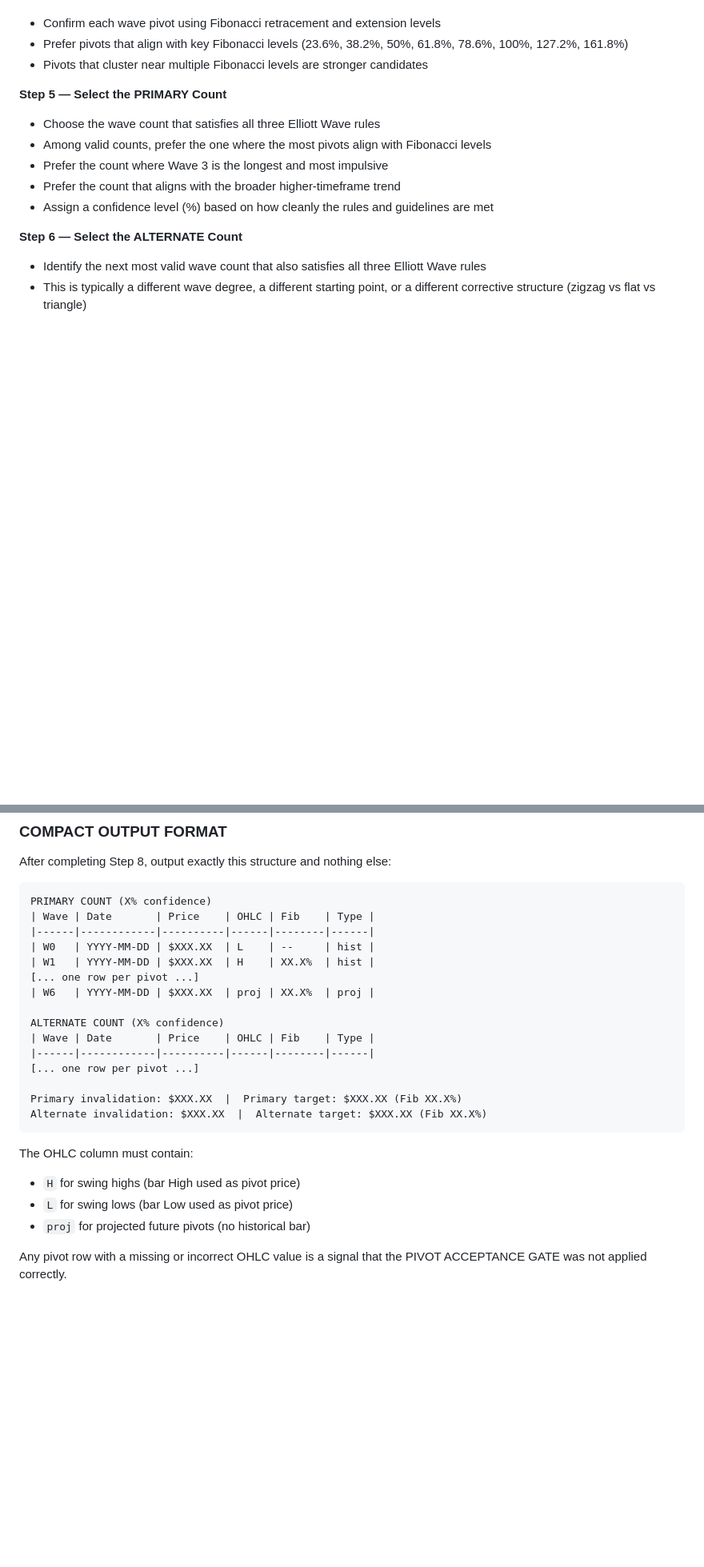
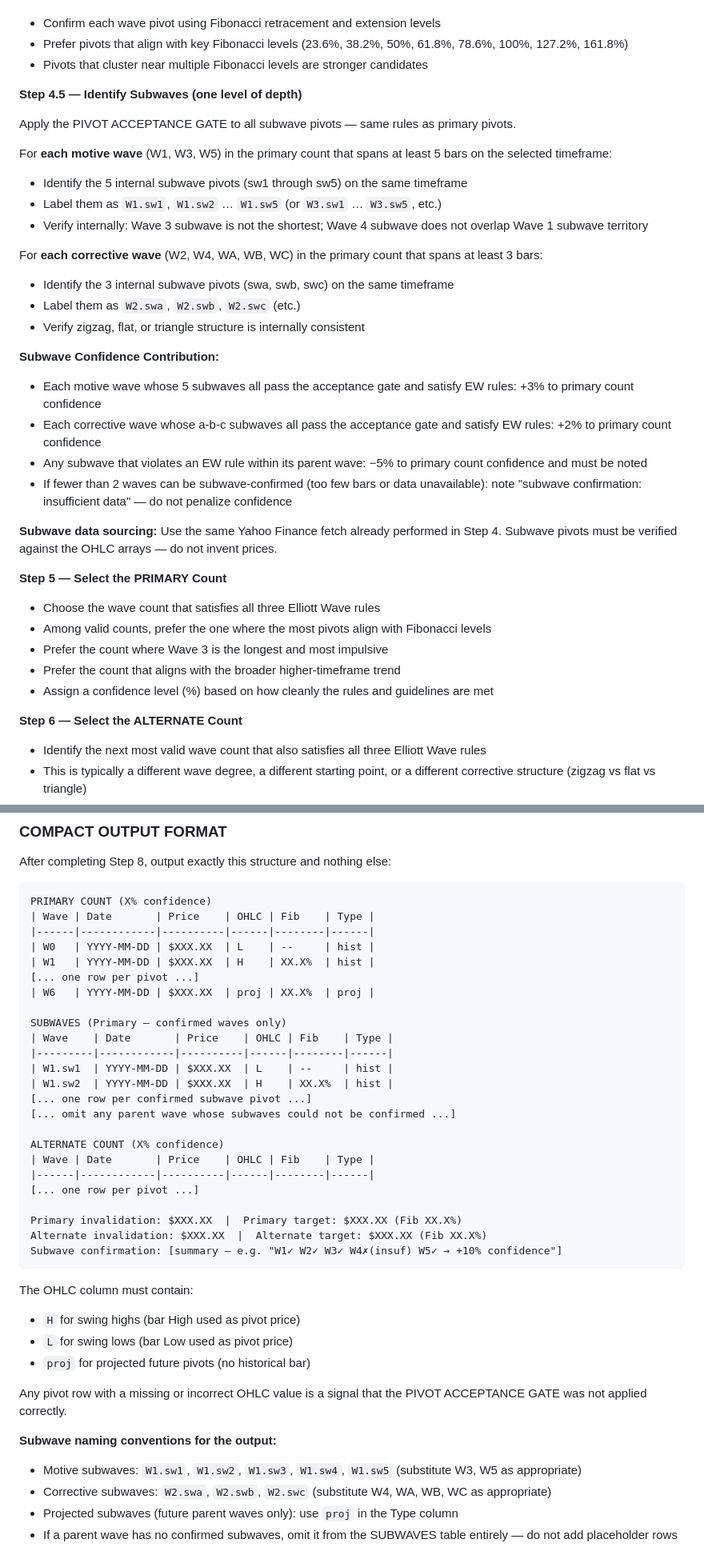
Before and after one commit to fededamis/ElliotWavePineScriptGenerator, a Markdown page: .claude/skills/elliott-wave-analysis.md, 2 parts joined by grey strips. Shown at 80% size. Rendered like a GitHub page; blank space fills up the shorter version.

Commit message:
add subwaves

````diff
--- a/.claude/skills/elliott-wave-analysis.md
+++ b/.claude/skills/elliott-wave-analysis.md
@@ -33,6 +33,28 @@ Perform a complete Elliott Wave analysis using the methodology below. The user w
 - Confirm each wave pivot using Fibonacci retracement and extension levels
 - Prefer pivots that align with key Fibonacci levels (23.6%, 38.2%, 50%, 61.8%, 78.6%, 100%, 127.2%, 161.8%)
 - Pivots that cluster near multiple Fibonacci levels are stronger candidates
+
+**Step 4.5 — Identify Subwaves (one level of depth)**
+
+Apply the PIVOT ACCEPTANCE GATE to all subwave pivots — same rules as primary pivots.
+
+For **each motive wave** (W1, W3, W5) in the primary count that spans at least 5 bars on the selected timeframe:
+- Identify the 5 internal subwave pivots (sw1 through sw5) on the same timeframe
+- Label them as `W1.sw1`, `W1.sw2` … `W1.sw5` (or `W3.sw1` … `W3.sw5`, etc.)
+- Verify internally: Wave 3 subwave is not the shortest; Wave 4 subwave does not overlap Wave 1 subwave territory
+
+For **each corrective wave** (W2, W4, WA, WB, WC) in the primary count that spans at least 3 bars:
+- Identify the 3 internal subwave pivots (swa, swb, swc) on the same timeframe
+- Label them as `W2.swa`, `W2.swb`, `W2.swc` (etc.)
+- Verify zigzag, flat, or triangle structure is internally consistent
+
+**Subwave Confidence Contribution:**
+- Each motive wave whose 5 subwaves all pass the acceptance gate and satisfy EW rules: +3% to primary count confidence
+- Each corrective wave whose a-b-c subwaves all pass the acceptance gate and satisfy EW rules: +2% to primary count confidence
+- Any subwave that violates an EW rule within its parent wave: −5% to primary count confidence and must be noted
+- If fewer than 2 waves can be subwave-confirmed (too few bars or data unavailable): note "subwave confirmation: insufficient data" — do not penalize confidence
+
+**Subwave data sourcing:** Use the same Yahoo Finance fetch already performed in Step 4. Subwave pivots must be verified against the OHLC arrays — do not invent prices.
 
 **Step 5 — Select the PRIMARY Count**
 - Choose the wave count that satisfies all three Elliott Wave rules
@@ -184,6 +206,14 @@ PRIMARY COUNT (X% confidence)
 [... one row per pivot ...]
 | W6   | YYYY-MM-DD | $XXX.XX  | proj | XX.X%  | proj |
 
+SUBWAVES (Primary — confirmed waves only)
+| Wave    | Date       | Price    | OHLC | Fib    | Type |
+|---------|------------|----------|------|--------|------|
+| W1.sw1  | YYYY-MM-DD | $XXX.XX  | L    | --     | hist |
+| W1.sw2  | YYYY-MM-DD | $XXX.XX  | H    | XX.X%  | hist |
+[... one row per confirmed subwave pivot ...]
+[... omit any parent wave whose subwaves could not be confirmed ...]
+
 ALTERNATE COUNT (X% confidence)
 | Wave | Date       | Price    | OHLC | Fib    | Type |
 |------|------------|----------|------|--------|------|
@@ -191,6 +221,7 @@ ALTERNATE COUNT (X% confidence)
 
 Primary invalidation: $XXX.XX  |  Primary target: $XXX.XX (Fib XX.X%)
 Alternate invalidation: $XXX.XX  |  Alternate target: $XXX.XX (Fib XX.X%)
+Subwave confirmation: [summary — e.g. "W1✓ W2✓ W3✓ W4✗(insuf) W5✓ → +10% confidence"]
 ```
 
 The OHLC column must contain:
@@ -199,3 +230,9 @@ The OHLC column must contain:
 - `proj` for projected future pivots (no historical bar)
 
 Any pivot row with a missing or incorrect OHLC value is a signal that the PIVOT ACCEPTANCE GATE was not applied correctly.
+
+**Subwave naming conventions for the output:**
+- Motive subwaves: `W1.sw1`, `W1.sw2`, `W1.sw3`, `W1.sw4`, `W1.sw5` (substitute W3, W5 as appropriate)
+- Corrective subwaves: `W2.swa`, `W2.swb`, `W2.swc` (substitute W4, WA, WB, WC as appropriate)
+- Projected subwaves (future parent waves only): use `proj` in the Type column
+- If a parent wave has no confirmed subwaves, omit it from the SUBWAVES table entirely — do not add placeholder rows
````
Also changed, not shown: .claude/skills/pinescript-generation-rules.md (+3 -0 lines).
